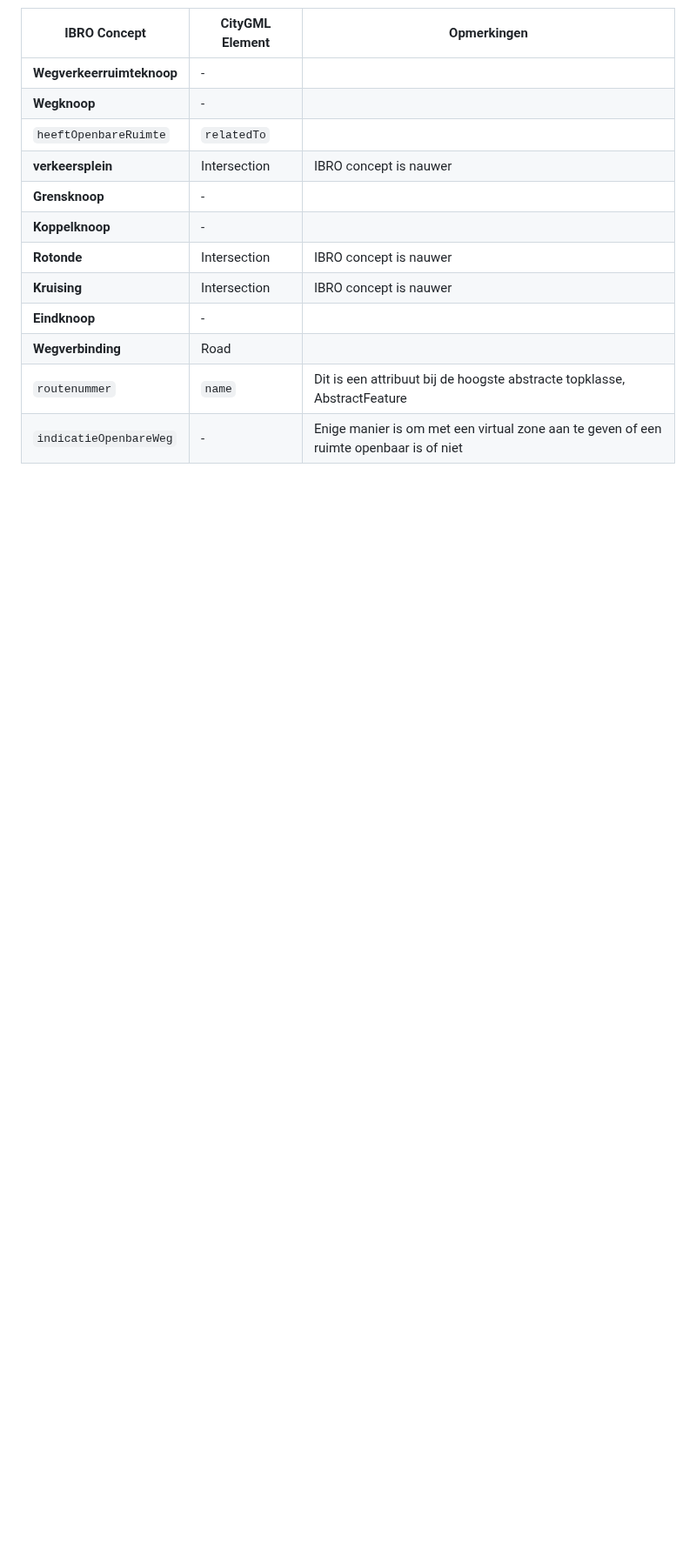
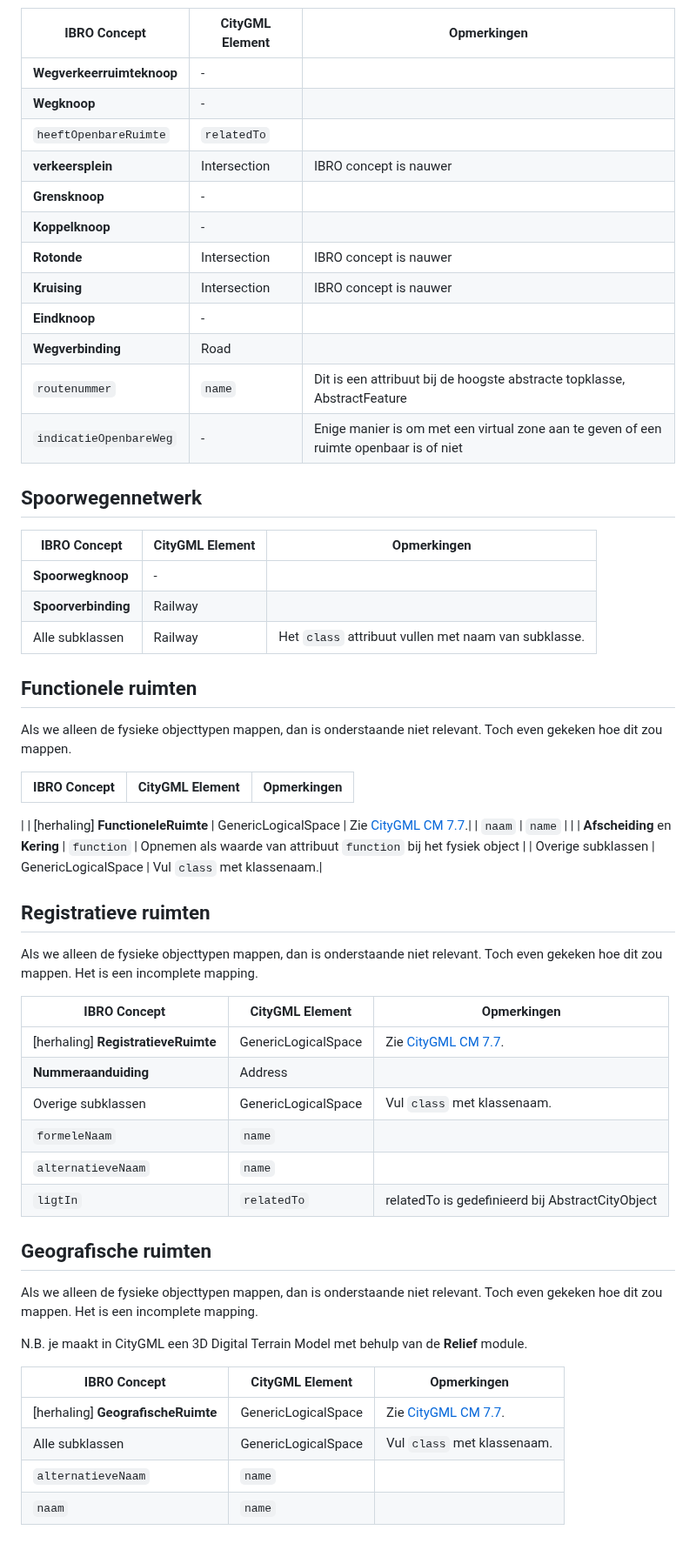
Before and after one commit to Geonovum/ibro-cm, a Markdown page: docs/citygml-mapping.md, the part around one of its changes. Shown at 87% size. Drawn GitHub-style; blank space fills up the shorter version.

Commit message:
update citygml mapping
1e complete werkversie

```diff
--- a/docs/citygml-mapping.md
+++ b/docs/citygml-mapping.md
@@ -199,3 +199,45 @@ Hierna kijken we alleen naar de fysieke objecten van IBRO.
 | **Wegverbinding**                  | Road                        |                            |
 | `routenummer`                      | `name`                      | Dit is een attribuut bij de hoogste abstracte topklasse, AbstractFeature|
 | `indicatieOpenbareWeg`             | -                           | Enige manier is om met een virtual zone aan te geven of een ruimte openbaar is of niet |
+
+## Spoorwegennetwerk
+| IBRO Concept                       | CityGML Element             | Opmerkingen                |
+|------------------------------------|-----------------------------|----------------------------|
+| **Spoorwegknoop**                  | -                           |                            |
+| **Spoorverbinding**                | Railway                     |                            |
+| Alle subklassen                    | Railway                     | Het `class` attribuut vullen met naam van subklasse.|
+
+## Functionele ruimten
+Als we alleen de fysieke objecttypen mappen, dan is onderstaande niet relevant. Toch even gekeken hoe dit zou mappen.
+
+| IBRO Concept                       | CityGML Element             | Opmerkingen                |
+|------------------------------------|-----------------------------|----------------------------|
+|
+| [herhaling] **FunctioneleRuimte**  | GenericLogicalSpace         | Zie [CityGML CM 7.7](https://docs.ogc.org/is/20-010/20-010.html#toc35).|
+| `naam`                             | `name`                      |                            |
+| **Afscheiding** en **Kering**      | `function`                  | Opnemen als waarde van attribuut `function` bij het fysiek object |
+| Overige subklassen                 | GenericLogicalSpace         | Vul `class` met klassenaam.|
+
+## Registratieve ruimten
+Als we alleen de fysieke objecttypen mappen, dan is onderstaande niet relevant. Toch even gekeken hoe dit zou mappen. Het is een incomplete mapping.
+
+| IBRO Concept                       | CityGML Element             | Opmerkingen                |
+|------------------------------------|-----------------------------|----------------------------|
+| [herhaling] **RegistratieveRuimte**| GenericLogicalSpace         | Zie [CityGML CM 7.7](https://docs.ogc.org/is/20-010/20-010.html#toc35).|
+| **Nummeraanduiding**               | Address                     |                            |
+| Overige subklassen                 | GenericLogicalSpace         | Vul `class` met klassenaam.|
+| `formeleNaam`                      | `name`                      |                            |
+| `alternatieveNaam`                 | `name`                      |                            |
+| `ligtIn`                           | `relatedTo`                 | relatedTo is gedefinieerd bij AbstractCityObject |
+
+## Geografische ruimten
+Als we alleen de fysieke objecttypen mappen, dan is onderstaande niet relevant. Toch even gekeken hoe dit zou mappen. Het is een incomplete mapping.
+
+N.B. je maakt in CityGML een 3D  Digital Terrain Model met behulp van de **Relief** module.
+
+| IBRO Concept                       | CityGML Element             | Opmerkingen                |
+|------------------------------------|-----------------------------|----------------------------|
+| [herhaling] **GeografischeRuimte** | GenericLogicalSpace         | Zie [CityGML CM 7.7](https://docs.ogc.org/is/20-010/20-010.html#toc35).|
+| Alle subklassen                    | GenericLogicalSpace         | Vul `class` met klassenaam.|
+| `alternatieveNaam`                 | `name`                      |                            |
+| `naam`                             | `name`                      |                            |
```
Also changed, not shown: other parts of docs/citygml-mapping.md (+6 -6 lines).
